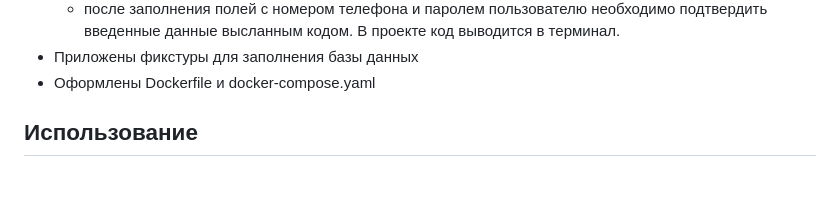
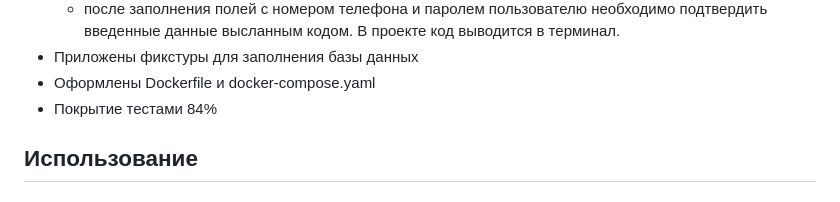
Before and after one commit to Zadorozhnyy-Dmitry/paywall, a Markdown page: README.md, the part around the change. Drawn GitHub-style.

Commit message:
отредактировал README.md (тестирование)

```diff
--- a/README.md
+++ b/README.md
@@ -30,6 +30,7 @@
   - после заполнения полей с номером телефона и паролем пользователю необходимо подтвердить введенные данные высланным кодом. В проекте код выводится в терминал.
 + Приложены фикстуры для заполнения базы данных
 + Оформлены Dockerfile и docker-compose.yaml
++ Покрытие тестами 84%
 
 ## Использование
 #### Создайте свой проект Django с виртуальным окружением.
```
